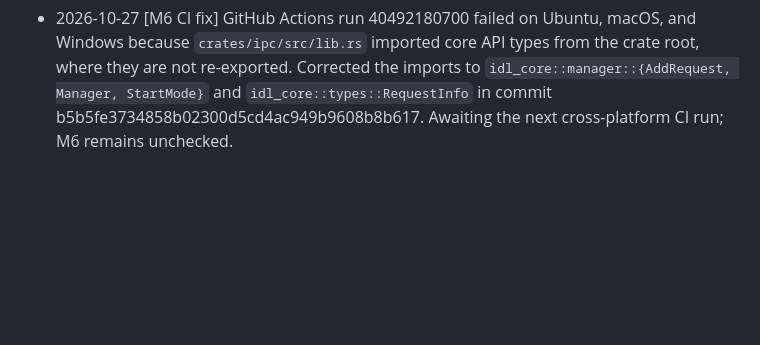
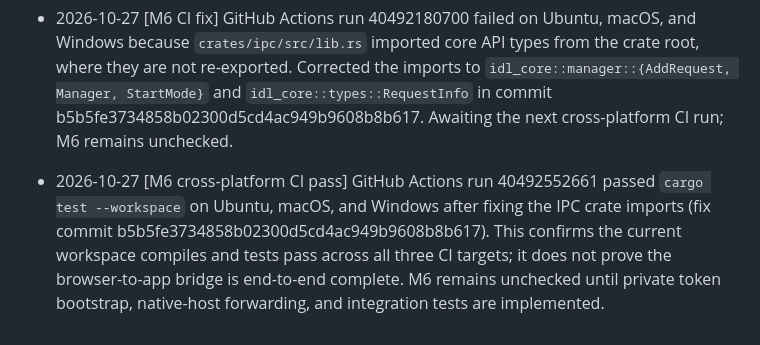
Before and after one commit to mhmdeve/downloader, a Markdown page: Progress.md, the part around the change. Drawn GitHub-style; blank space fills up the shorter version.

Commit message:
[M6] Record passing cross-platform CI after import fix

```diff
--- a/Progress.md
+++ b/Progress.md
@@ -133,3 +133,5 @@ Do not tick the milestone merely because these acceptance criteria are documente
 - 2026-10-27 [M6 authenticated IPC service scaffold] Confirmed CI run 40491841207 passed on Ubuntu, macOS, and Windows for protocol validation commit 8c1f3a6245f12a01b83bf38a936ec7fbb6a720b7. Added crates/ipc with an IPv4-loopback-only TCP JSON-lines service, 64 KiB request limit, 16-client concurrency cap, per-request token authentication using constant-time comparison for equal-length tokens, protocol version checks, and narrow health/status/inspect/enqueue commands. Added URL validation and generic error responses that avoid exposing engine internals. The app must still generate a cryptographically random per-session token and securely provide its port/token to the native host; this crate does not persist or bootstrap secrets. The host is not connected to this service yet, so M6 remains unchecked. CI will compile/test this addition next.
 
 - 2026-10-27 [M6 CI fix] GitHub Actions run 40492180700 failed on Ubuntu, macOS, and Windows because `crates/ipc/src/lib.rs` imported core API types from the crate root, where they are not re-exported. Corrected the imports to `idl_core::manager::{AddRequest, Manager, StartMode}` and `idl_core::types::RequestInfo` in commit b5b5fe3734858b02300d5cd4ac949b9608b8b617. Awaiting the next cross-platform CI run; M6 remains unchecked.
+
+- 2026-10-27 [M6 cross-platform CI pass] GitHub Actions run 40492552661 passed `cargo test --workspace` on Ubuntu, macOS, and Windows after fixing the IPC crate imports (fix commit b5b5fe3734858b02300d5cd4ac949b9608b8b617). This confirms the current workspace compiles and tests pass across all three CI targets; it does not prove the browser-to-app bridge is end-to-end complete. M6 remains unchecked until private token bootstrap, native-host forwarding, and integration tests are implemented.
```
